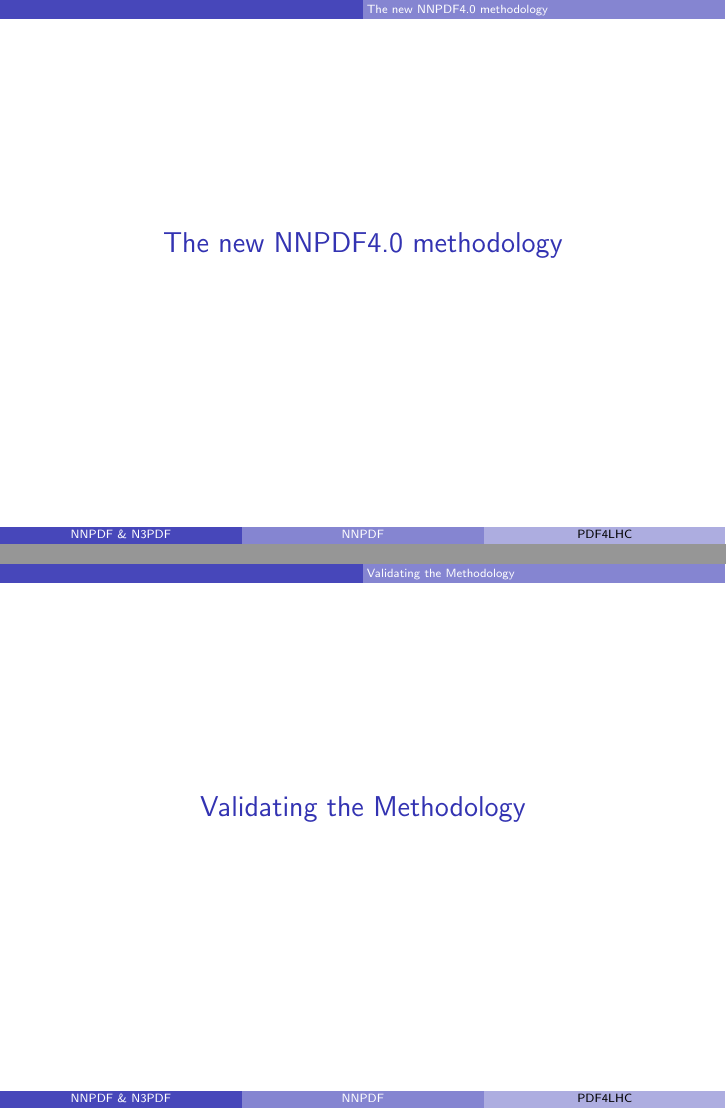
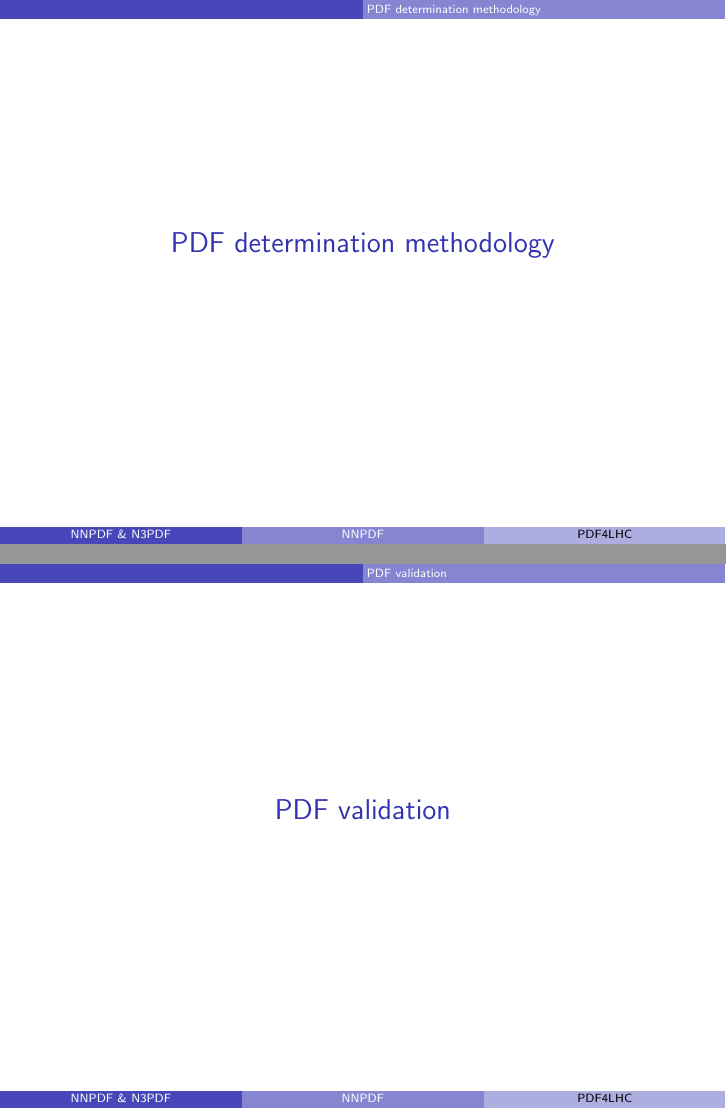
Before and after one commit to wilsonmr/pdf4lhctalk21, LaTeX slides (talk.tex): pages 12 and 19 of 59, joined at a grey line. Compiled offline with pdfLaTeX.

Commit message:
make section titles match SFs slides

```diff
--- a/talk.tex
+++ b/talk.tex
@@ -90,12 +90,12 @@ Tanjona Rabemananjara
 \input{pos_integ/main}
 
 %%%%%%%%%%%%%%%%%%%%%%%
-\section{The new NNPDF4.0 methodology}
+\section{PDF determination methodology}
 \input{juan_future_hyperopt/hyperopt}
 \input{roy_pdf_correlations/pdf_corr}
 
 %%%%%%%%%%%%%%%%%%%%%%%
-\section{Validating the Methodology}
+\section{PDF validation}
 \input{closure_test/closure_test}
 \input{juan_future_hyperopt/future}
 
```
